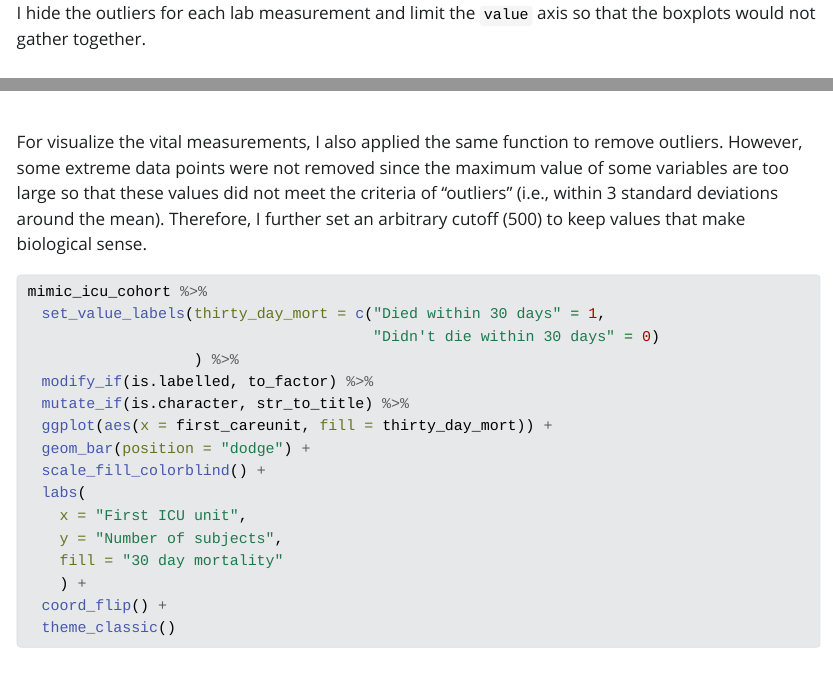
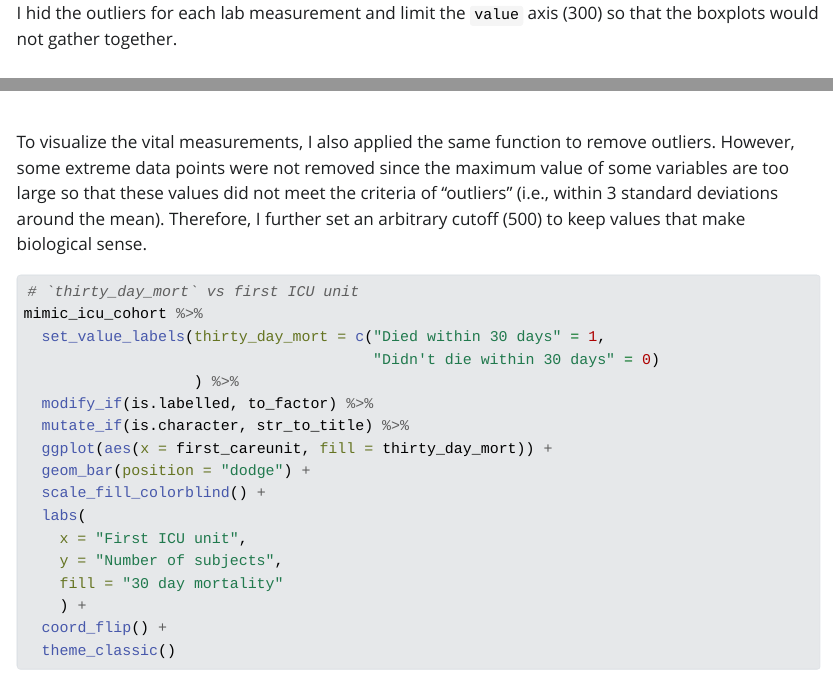
Before and after one commit to ivangong24/biostat-203b-2023-winter, a Quarto document (hw2/hw2.qmd): the page in a window 1100 px wide, from 1350 px down, and a second part further down, joined at a grey line. The pictures show the output file hw2/hw2.html that the author committed with the source, opened offline; Quarto's library style sheets are replaced by a plain one without menus.

Commit message:
Final modification and ready to submit

````diff
--- a/hw2/hw2.qmd
+++ b/hw2/hw2.qmd
@@ -399,7 +399,7 @@ labevents_tble %>%
   coord_flip() +
   theme_classic()
 ```
-I hide the outliers for each lab measurement and limit the `value` axis so that the boxplots would not gather together.
+I hid the outliers for each lab measurement and limit the `value` axis (300) so that the boxplots would not gather together.
 
 
 ## Q6. Vitals from charted events
@@ -664,9 +664,10 @@ list(
     )
 ```
 
-For visualize the vital measurements, I also applied the same function to remove outliers. However, some extreme data points were not removed since the maximum value of some variables are too large so that these values did not meet the criteria of "outliers" (i.e., within 3 standard deviations around the mean). Therefore, I further set an arbitrary cutoff (500) to keep values that make biological sense.
+To visualize the vital measurements, I also applied the same function to remove outliers. However, some extreme data points were not removed since the maximum value of some variables are too large so that these values did not meet the criteria of "outliers" (i.e., within 3 standard deviations around the mean). Therefore, I further set an arbitrary cutoff (500) to keep values that make biological sense.
 
 ```{r}
+# `thirty_day_mort` vs first ICU unit
 mimic_icu_cohort %>%
   set_value_labels(thirty_day_mort = c("Died within 30 days" = 1,
                                        "Didn't die within 30 days" = 0)
````
Also changed, not shown: hw2/hw2.html, hw2/hw2.qmd (2 more changed lines).
